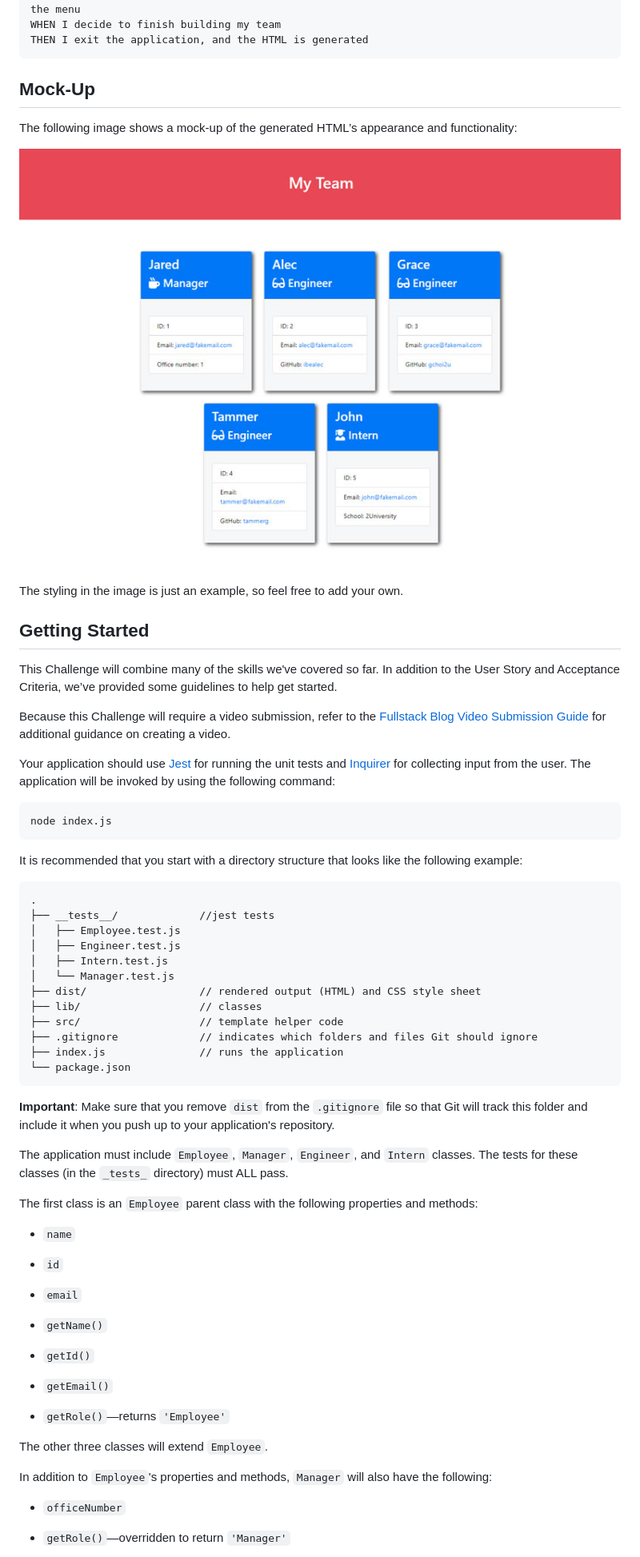
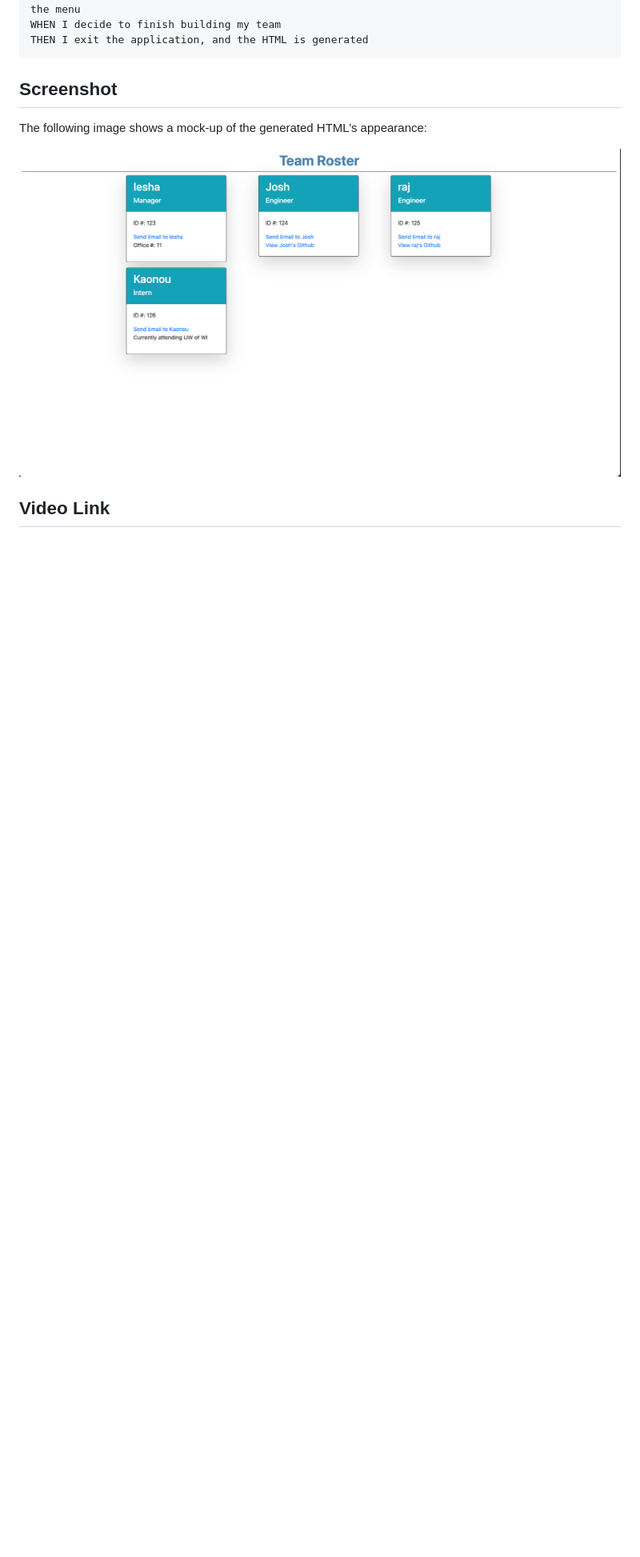
Before and after one commit to herka10/OOP-team-generator, a Markdown page: README.md, the part around the change printed below. Shown: that part at 80% size. GitHub-like rendering; pictures changed too: Assets/team-profile-screenshot.png (added); blank space fills up the shorter version.

Commit message:
add video link and screenshot, updated readme

````diff
--- a/README.md
+++ b/README.md
@@ -38,68 +34,11 @@ WHEN I decide to finish building my team
 THEN I exit the application, and the HTML is generated
 ```
 
-## Mock-Up
+## Screenshot
 
-The following image shows a mock-up of the generated HTML’s appearance and functionality:
+The following image shows a mock-up of the generated HTML’s appearance:
 
-![HTML webpage titled “My Team” features five boxes listing employee names, titles, and other key info.](./Assets/10-object-oriented-programming-homework-demo.png)
+![HTML webpage titled “Team Roster” features card boxes listing employee names, titles, and other key info.](./Assets/team-profile-screenshot.png)
 
-The styling in the image is just an example, so feel free to add your own.
+## Video Link
 
-## Getting Started
-
-This Challenge will combine many of the skills we've covered so far. In addition to the User Story and Acceptance Criteria, we’ve provided some guidelines to help get started.
-
-Because this Challenge will require a video submission, refer to the [Fullstack Blog Video Submission Guide](https://coding-boot-camp.github.io/full-stack/computer-literacy/video-submission-guide) for additional guidance on creating a video.
-
-Your application should use [Jest](https://www.npmjs.com/package/jest) for running the unit tests and [Inquirer](https://www.npmjs.com/package/inquirer/v/8.2.4) for collecting input from the user. The application will be invoked by using the following command:
-
-```bash
-node index.js
-```
-
-It is recommended that you start with a directory structure that looks like the following example:
-
-```md
-.
-├── __tests__/             //jest tests
-│   ├── Employee.test.js
-│   ├── Engineer.test.js
-│   ├── Intern.test.js
-│   └── Manager.test.js
-├── dist/                  // rendered output (HTML) and CSS style sheet
-├── lib/                   // classes
-├── src/                   // template helper code
-├── .gitignore             // indicates which folders and files Git should ignore
-├── index.js               // runs the application
-└── package.json
-```
-
-**Important**: Make sure that you remove `dist` from the `.gitignore` file so that Git will track this folder and include it when you push up to your application's repository.
-
-The application must include `Employee`, `Manager`, `Engineer`, and `Intern` classes. The tests for these classes (in the `_tests_` directory) must ALL pass.
-
-The first class is an `Employee` parent class with the following properties and methods:
-
-* `name`
-
-* `id`
-
-* `email`
-
-* `getName()`
-
-* `getId()`
-
-* `getEmail()`
-
-* `getRole()`&mdash;returns `'Employee'`
-
-The other three classes will extend `Employee`.
-
-In addition to `Employee`'s properties and methods, `Manager` will also have the following:
-
-* `officeNumber`
-
-* `getRole()`&mdash;overridden to return `'Manager'`
-
````
Also changed, not shown: other parts of README.md (+5 -92 lines), 1 other file.
